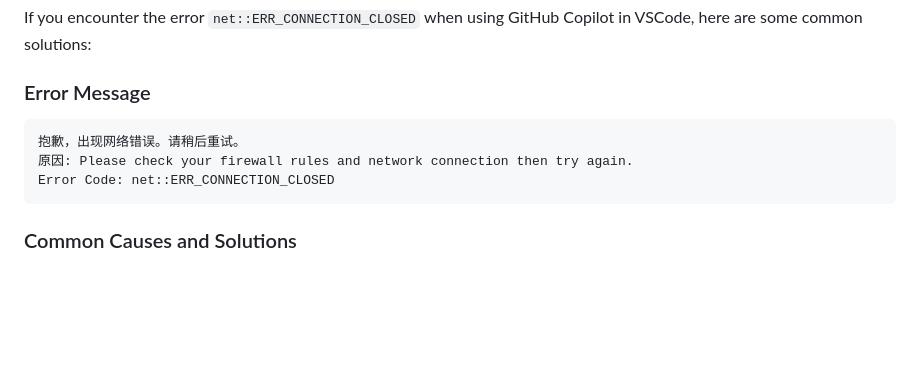
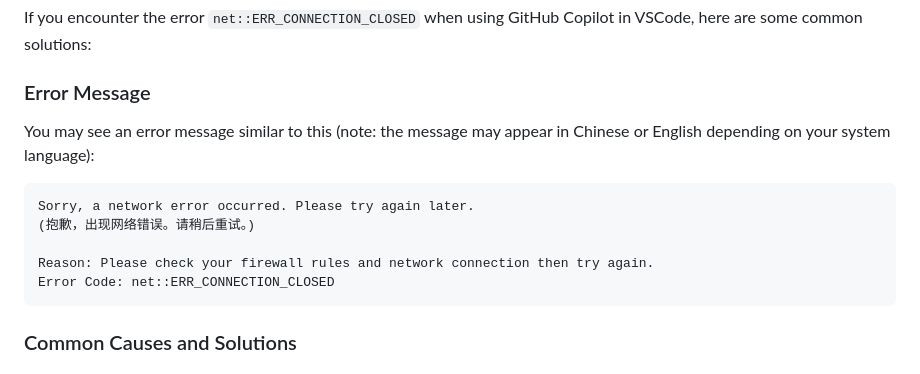
Before and after one commit to 1874621/1874621.github.io, a Markdown page: README.md, the part around the change. GitHub-like rendering; blank space fills up the shorter version.

Commit message:
Improve error message formatting in README
Co-authored-by: 1874621 <129472638+1874621@users.noreply.github.com>

````diff
--- a/README.md
+++ b/README.md
@@ -7,9 +7,14 @@ Personal blog powered by [Hexo](https://hexo.io/).
 If you encounter the error `net::ERR_CONNECTION_CLOSED` when using GitHub Copilot in VSCode, here are some common solutions:
 
 ### Error Message
+
+You may see an error message similar to this (note: the message may appear in Chinese or English depending on your system language):
+
 ```
-抱歉，出现网络错误。请稍后重试。
-原因: Please check your firewall rules and network connection then try again.
+Sorry, a network error occurred. Please try again later.
+(抱歉，出现网络错误。请稍后重试。)
+
+Reason: Please check your firewall rules and network connection then try again.
 Error Code: net::ERR_CONNECTION_CLOSED
 ```
 
````
